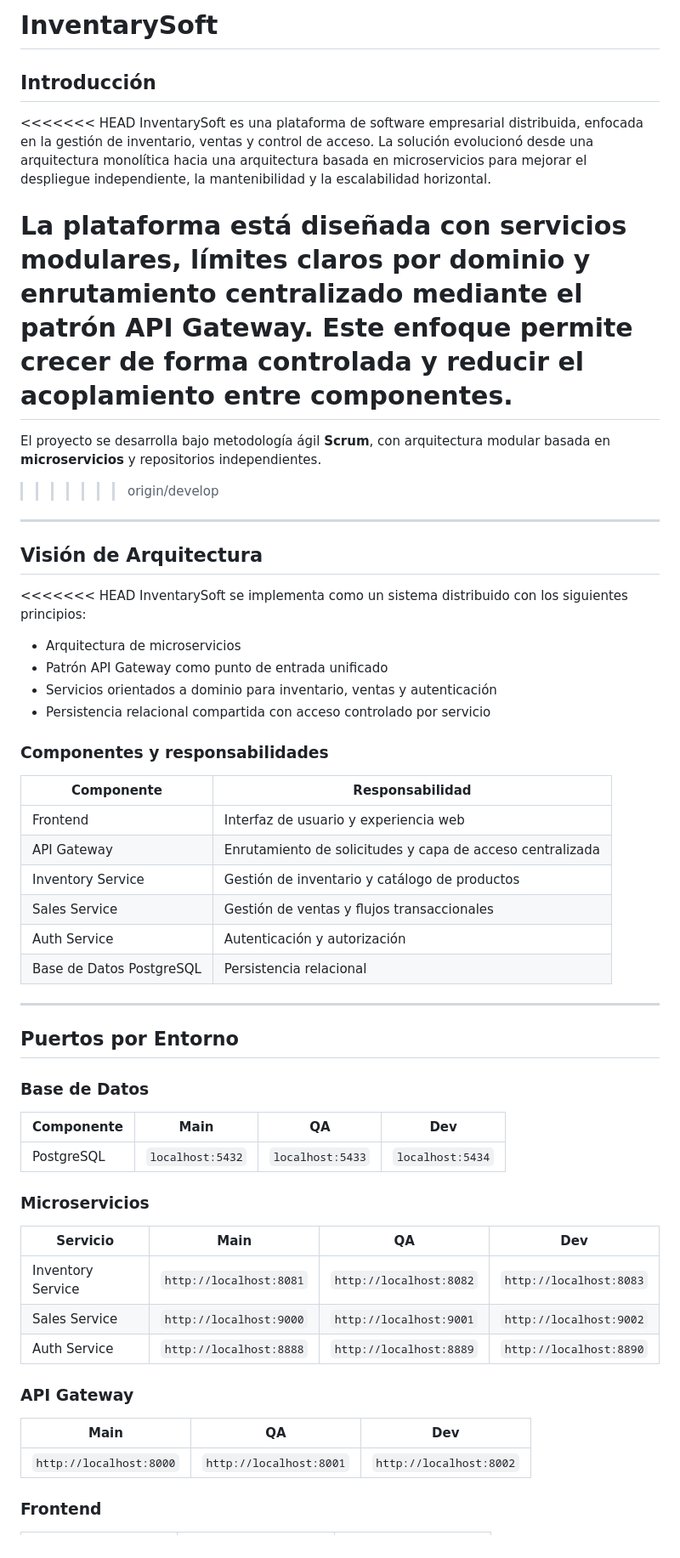
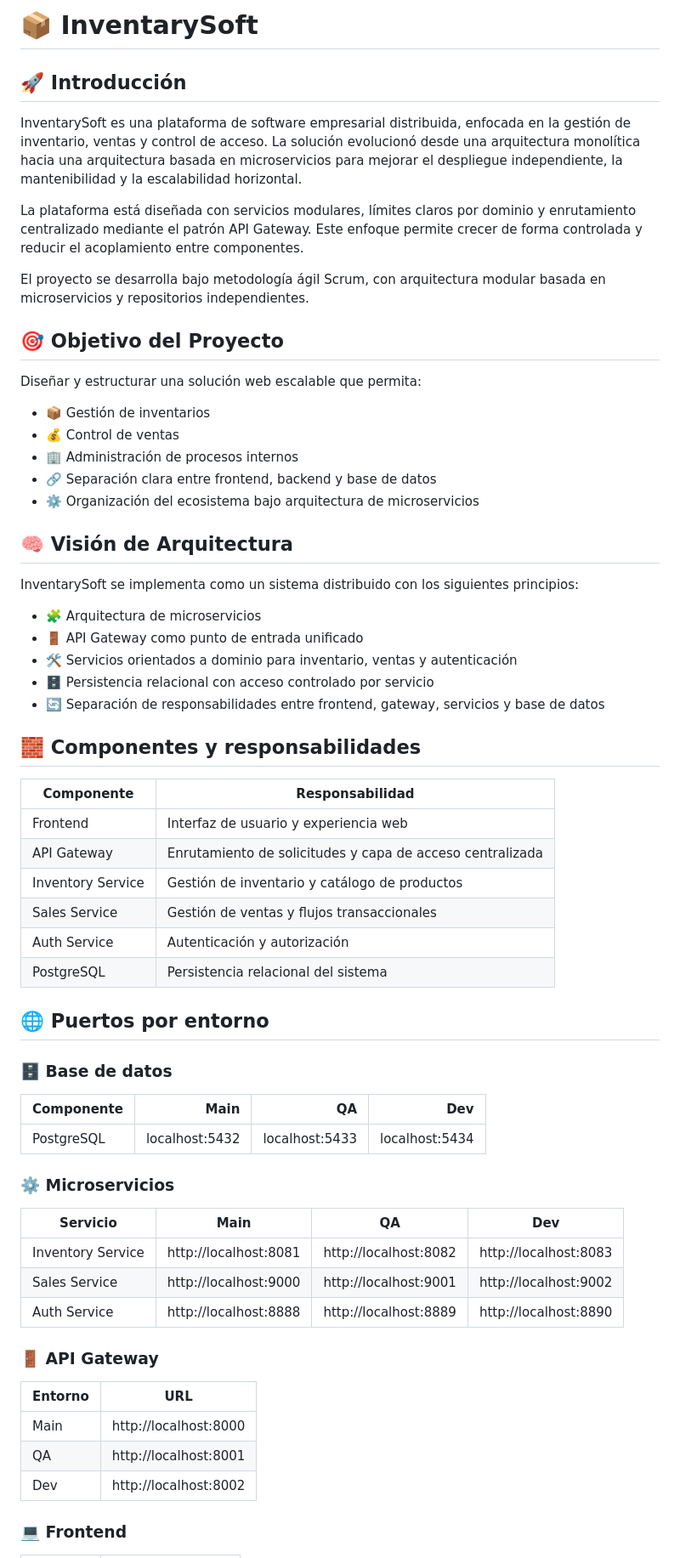
Before and after one commit to DiegoGuzman1999/InventarySoft, a Markdown page: README.md, the part around one of its changes. Shown at 85% size. Drawn GitHub-style.

```diff
--- a/README.md
+++ b/README.md
@@ -1,28 +1,31 @@
-# InventarySoft
+# 📦 InventarySoft
 
-## Introducción
-
-<<<<<<< HEAD
+## 🚀 Introducción
 InventarySoft es una plataforma de software empresarial distribuida, enfocada en la gestión de inventario, ventas y control de acceso. La solución evolucionó desde una arquitectura monolítica hacia una arquitectura basada en microservicios para mejorar el despliegue independiente, la mantenibilidad y la escalabilidad horizontal.
 
 La plataforma está diseñada con servicios modulares, límites claros por dominio y enrutamiento centralizado mediante el patrón API Gateway. Este enfoque permite crecer de forma controlada y reducir el acoplamiento entre componentes.
-=======
-El proyecto se desarrolla bajo metodología ágil **Scrum**, con arquitectura modular basada en **microservicios** y repositorios independientes.
->>>>>>> origin/develop
 
----
+El proyecto se desarrolla bajo metodología ágil Scrum, con arquitectura modular basada en microservicios y repositorios independientes.
 
-## Visión de Arquitectura
+## 🎯 Objetivo del Proyecto
+Diseñar y estructurar una solución web escalable que permita:
 
-<<<<<<< HEAD
+- 📦 Gestión de inventarios
+- 💰 Control de ventas
+- 🏢 Administración de procesos internos
+- 🔗 Separación clara entre frontend, backend y base de datos
+- ⚙️ Organización del ecosistema bajo arquitectura de microservicios
+
+## 🧠 Visión de Arquitectura
 InventarySoft se implementa como un sistema distribuido con los siguientes principios:
 
-- Arquitectura de microservicios
-- Patrón API Gateway como punto de entrada unificado
-- Servicios orientados a dominio para inventario, ventas y autenticación
-- Persistencia relacional compartida con acceso controlado por servicio
+- 🧩 Arquitectura de microservicios
+- 🚪 API Gateway como punto de entrada unificado
+- 🛠️ Servicios orientados a dominio para inventario, ventas y autenticación
+- 🗄️ Persistencia relacional con acceso controlado por servicio
+- 🔄 Separación de responsabilidades entre frontend, gateway, servicios y base de datos
 
-### Componentes y responsabilidades
+## 🧱 Componentes y responsabilidades
 
 | Componente | Responsabilidad |
 |---|---|
@@ -31,31 +34,31 @@ InventarySoft se implementa como un sistema distribuido con los siguientes princ
 | Inventory Service | Gestión de inventario y catálogo de productos |
 | Sales Service | Gestión de ventas y flujos transaccionales |
 | Auth Service | Autenticación y autorización |
-| Base de Datos PostgreSQL | Persistencia relacional |
+| PostgreSQL | Persistencia relacional del sistema |
 
----
+## 🌐 Puertos por entorno
 
-## Puertos por Entorno
-
-### Base de Datos
+### 🗄️ Base de datos
 
 | Componente | Main | QA | Dev |
-|---|---|---|---|
-| PostgreSQL | `localhost:5432` | `localhost:5433` | `localhost:5434` |
+|---|---:|---:|---:|
+| PostgreSQL | localhost:5432 | localhost:5433 | localhost:5434 |
 
-### Microservicios
+### ⚙️ Microservicios
 
 | Servicio | Main | QA | Dev |
 |---|---|---|---|
-| Inventory Service | `http://localhost:8081` | `http://localhost:8082` | `http://localhost:8083` |
-| Sales Service | `http://localhost:9000` | `http://localhost:9001` | `http://localhost:9002` |
-| Auth Service | `http://localhost:8888` | `http://localhost:8889` | `http://localhost:8890` |
+| Inventory Service | http://localhost:8081 | http://localhost:8082 | http://localhost:8083 |
+| Sales Service | http://localhost:9000 | http://localhost:9001 | http://localhost:9002 |
+| Auth Service | http://localhost:8888 | http://localhost:8889 | http://localhost:8890 |
 
-### API Gateway
+### 🚪 API Gateway
 
-| Main | QA | Dev |
-|---|---|---|
-| `http://localhost:8000` | `http://localhost:8001` | `http://localhost:8002` |
+| Entorno | URL |
+|---|---|
+| Main | http://localhost:8000 |
+| QA | http://localhost:8001 |
+| Dev | http://localhost:8002 |
 
-### Frontend
+### 💻 Frontend
 
```
Also changed, not shown: other parts of README.md (+40 -148 lines).
